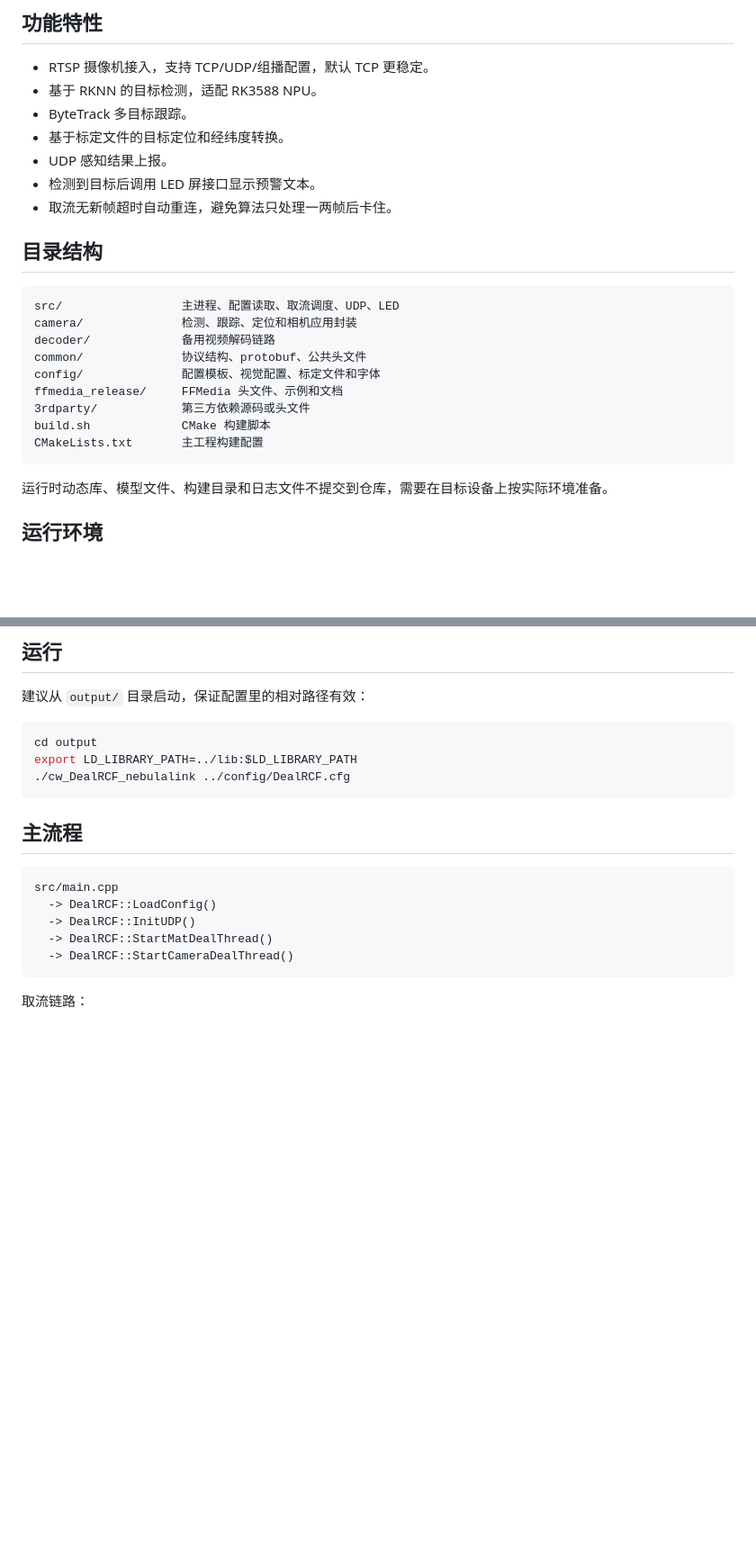
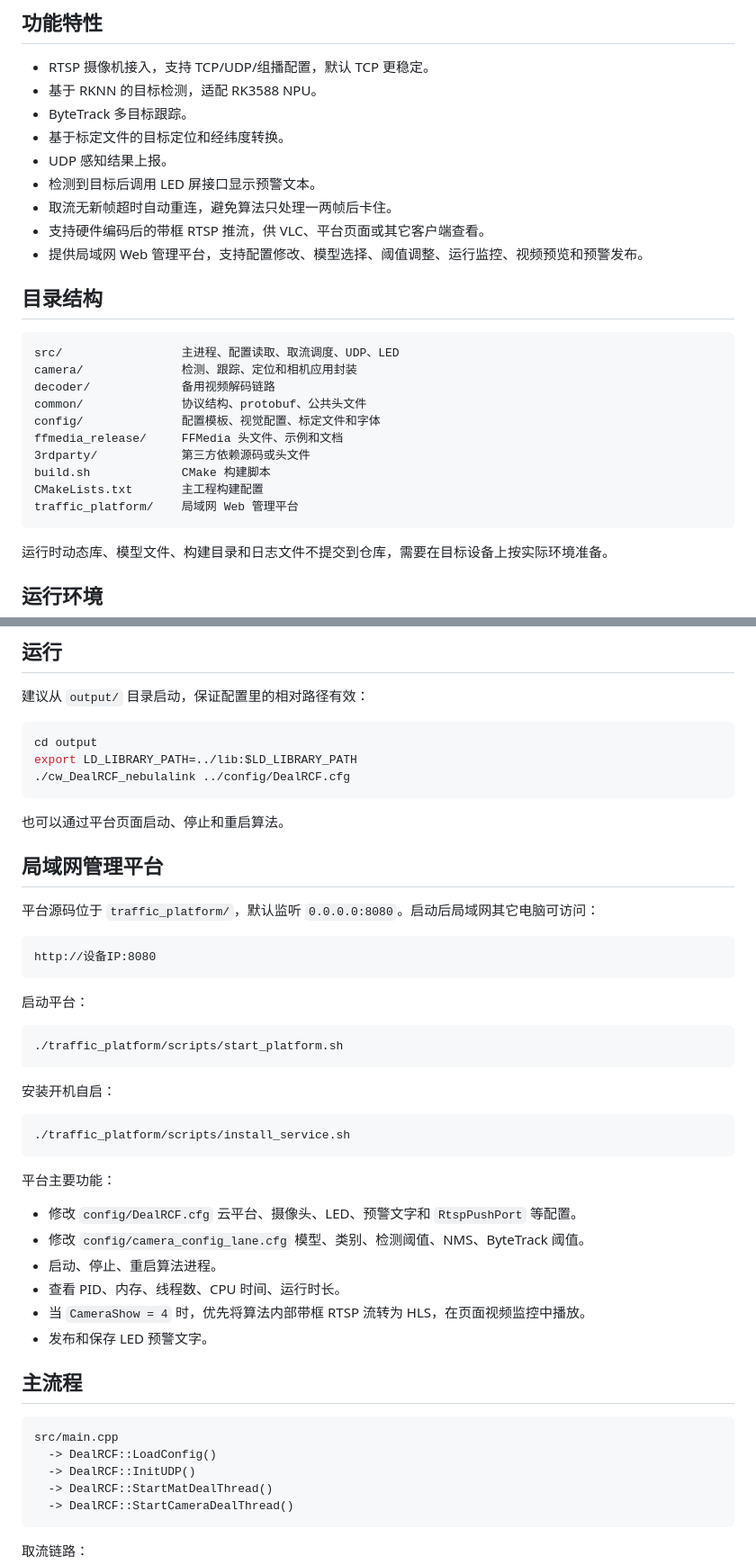
Before and after one commit to xiaorun2345/Traffic_Event, a Markdown page: README.md, 2 parts joined by grey strips. Shown at 90% size. GitHub-like rendering; blank space fills up the shorter version.

Commit message:
Update README for platform RTSP streaming

````diff
--- a/README.md
+++ b/README.md
@@ -11,6 +11,8 @@
 - UDP 感知结果上报。
 - 检测到目标后调用 LED 屏接口显示预警文本。
 - 取流无新帧超时自动重连，避免算法只处理一两帧后卡住。
+- 支持硬件编码后的带框 RTSP 推流，供 VLC、平台页面或其它客户端查看。
+- 提供局域网 Web 管理平台，支持配置修改、模型选择、阈值调整、运行监控、视频预览和预警发布。
 
 ## 目录结构
 
@@ -24,6 +26,7 @@ ffmedia_release/     FFMedia 头文件、示例和文档
 3rdparty/            第三方依赖源码或头文件
 build.sh             CMake 构建脚本
 CMakeLists.txt       主工程构建配置
+traffic_platform/    局域网 Web 管理平台
 ```
 
 运行时动态库、模型文件、构建目录和日志文件不提交到仓库，需要在目标设备上按实际环境准备。
@@ -101,6 +126,37 @@ cd output
 export LD_LIBRARY_PATH=../lib:$LD_LIBRARY_PATH
 ./cw_DealRCF_nebulalink ../config/DealRCF.cfg
 ```
+
+也可以通过平台页面启动、停止和重启算法。
+
+## 局域网管理平台
+
+平台源码位于 `traffic_platform/`，默认监听 `0.0.0.0:8080`。启动后局域网其它电脑可访问：
+
+```text
+http://设备IP:8080
+```
+
+启动平台：
+
+```bash
+./traffic_platform/scripts/start_platform.sh
+```
+
+安装开机自启：
+
+```bash
+./traffic_platform/scripts/install_service.sh
+```
+
+平台主要功能：
+
+- 修改 `config/DealRCF.cfg` 云平台、摄像头、LED、预警文字和 `RtspPushPort` 等配置。
+- 修改 `config/camera_config_lane.cfg` 模型、类别、检测阈值、NMS、ByteTrack 阈值。
+- 启动、停止、重启算法进程。
+- 查看 PID、内存、线程数、CPU 时间、运行时长。
+- 当 `CameraShow = 4` 时，优先将算法内部带框 RTSP 流转为 HLS，在页面视频监控中播放。
+- 发布和保存 LED 预警文字。
 
 ## 主流程
 
````
Also changed, not shown: other parts of README.md (+22 -0 lines).
